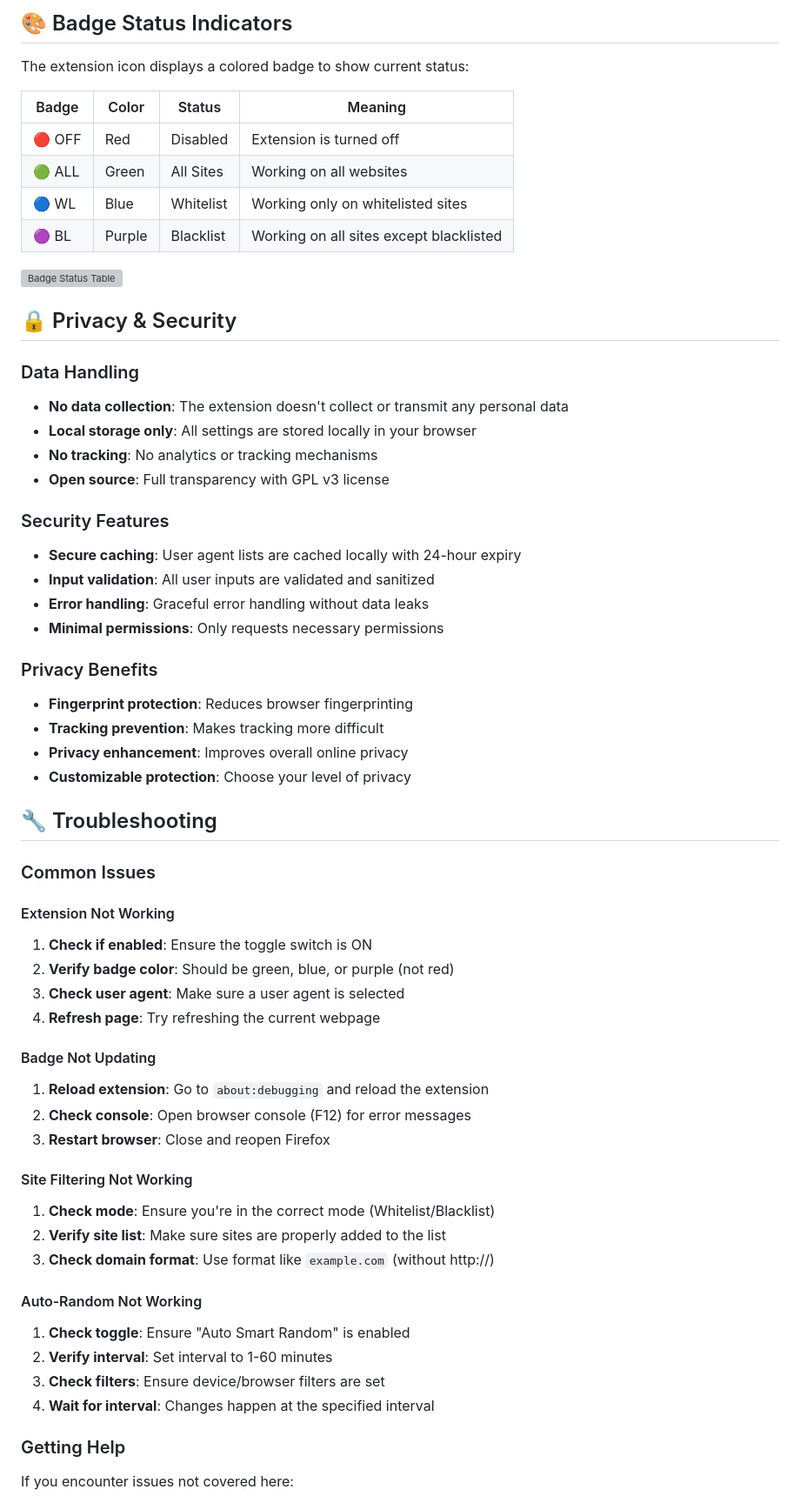
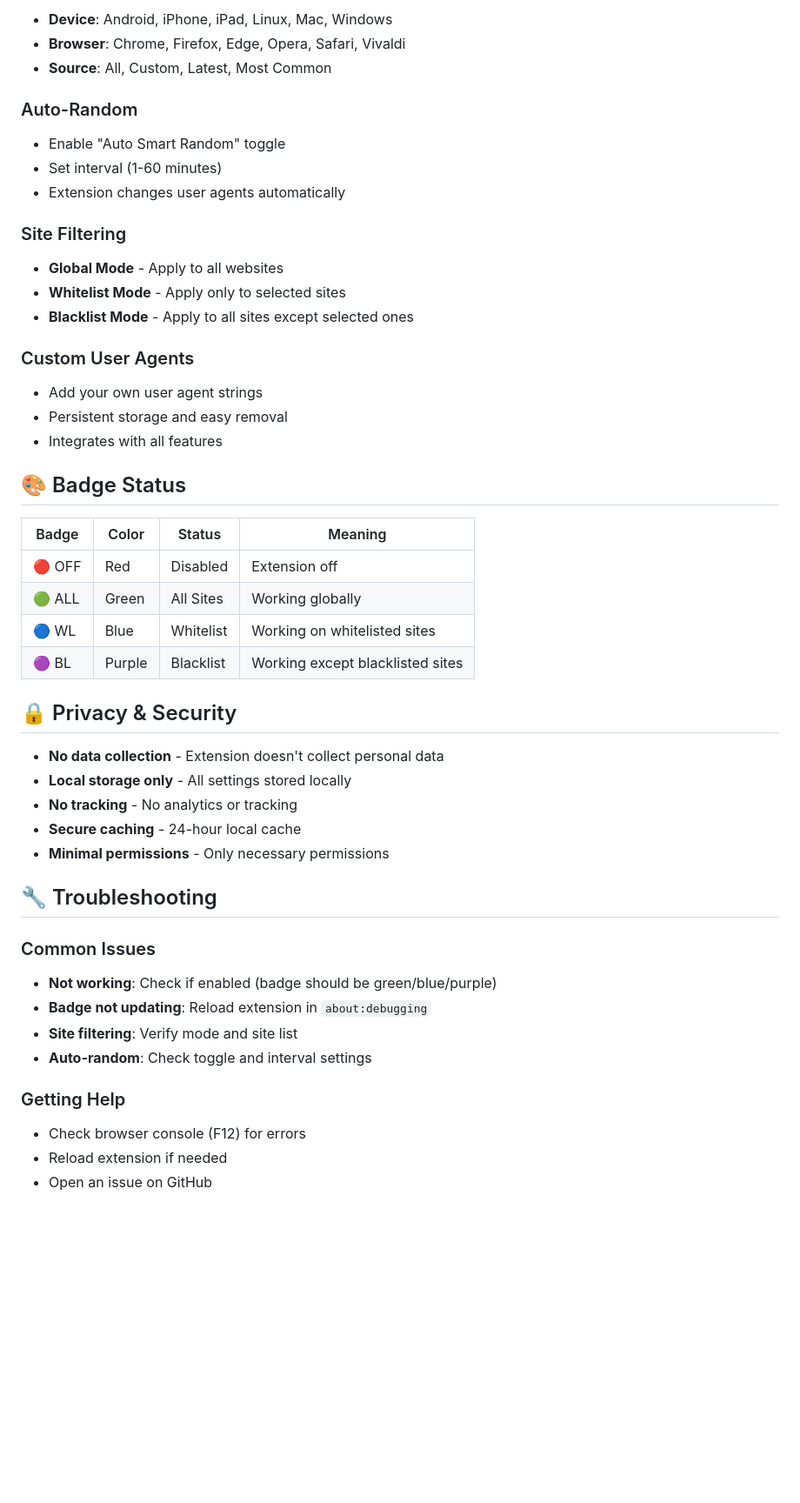
Before and after one commit to ShrekBytes/unga-bunga-User-Agent, a Markdown page: README.md, the part around the change printed below. Shown: that part at 87% size. Drawn GitHub-style; blank space fills up the shorter version; grey boxes are pictures that could not be loaded.

```diff
--- a/README.md
+++ b/README.md
@@ -119,71 +54,55 @@ Real-time badge indicators on the extension icon show current status with color-
 
-## 🎨 Badge Status Indicators
+- **Device**: Android, iPhone, iPad, Linux, Mac, Windows
+- **Browser**: Chrome, Firefox, Edge, Opera, Safari, Vivaldi
+- **Source**: All, Custom, Latest, Most Common
 
-The extension icon displays a colored badge to show current status:
+### Auto-Random
 
-| Badge  | Color  | Status    | Meaning                                 |
-| ------ | ------ | --------- | --------------------------------------- |
-| 🔴 OFF | Red    | Disabled  | Extension is turned off                 |
-| 🟢 ALL | Green  | All Sites | Working on all websites                 |
-| 🔵 WL  | Blue   | Whitelist | Working only on whitelisted sites       |
-| 🟣 BL  | Purple | Blacklist | Working on all sites except blacklisted |
+- Enable "Auto Smart Random" toggle
+- Set interval (1-60 minutes)
+- Extension changes user agents automatically
 
-![Badge Status Table](images/badge-status-table.png)
+### Site Filtering
+
+- **Global Mode** - Apply to all websites
+- **Whitelist Mode** - Apply only to selected sites
+- **Blacklist Mode** - Apply to all sites except selected ones
+
+### Custom User Agents
+
+- Add your own user agent strings
+- Persistent storage and easy removal
+- Integrates with all features
+
+## 🎨 Badge Status
+
+| Badge  | Color  | Status    | Meaning                          |
+| ------ | ------ | --------- | -------------------------------- |
+| 🔴 OFF | Red    | Disabled  | Extension off                    |
+| 🟢 ALL | Green  | All Sites | Working globally                 |
+| 🔵 WL  | Blue   | Whitelist | Working on whitelisted sites     |
+| 🟣 BL  | Purple | Blacklist | Working except blacklisted sites |
 
 ## 🔒 Privacy & Security
 
-### Data Handling
-
-- **No data collection**: The extension doesn't collect or transmit any personal data
-- **Local storage only**: All settings are stored locally in your browser
-- **No tracking**: No analytics or tracking mechanisms
-- **Open source**: Full transparency with GPL v3 license
-
-### Security Features
-
-- **Secure caching**: User agent lists are cached locally with 24-hour expiry
-- **Input validation**: All user inputs are validated and sanitized
-- **Error handling**: Graceful error handling without data leaks
-- **Minimal permissions**: Only requests necessary permissions
-
-### Privacy Benefits
-
-- **Fingerprint protection**: Reduces browser fingerprinting
-- **Tracking prevention**: Makes tracking more difficult
-- **Privacy enhancement**: Improves overall online privacy
-- **Customizable protection**: Choose your level of privacy
+- **No data collection** - Extension doesn't collect personal data
+- **Local storage only** - All settings stored locally
+- **No tracking** - No analytics or tracking
+- **Secure caching** - 24-hour local cache
+- **Minimal permissions** - Only necessary permissions
 
 ## 🔧 Troubleshooting
 
 ### Common Issues
 
-#### Extension Not Working
-
-1. **Check if enabled**: Ensure the toggle switch is ON
-2. **Verify badge color**: Should be green, blue, or purple (not red)
-3. **Check user agent**: Make sure a user agent is selected
-4. **Refresh page**: Try refreshing the current webpage
-
-#### Badge Not Updating
-
-1. **Reload extension**: Go to `about:debugging` and reload the extension
-2. **Check console**: Open browser console (F12) for error messages
-3. **Restart browser**: Close and reopen Firefox
-
-#### Site Filtering Not Working
-
-1. **Check mode**: Ensure you're in the correct mode (Whitelist/Blacklist)
-2. **Verify site list**: Make sure sites are properly added to the list
-3. **Check domain format**: Use format like `example.com` (without http://)
-
-#### Auto-Random Not Working
-
-1. **Check toggle**: Ensure "Auto Smart Random" is enabled
-2. **Verify interval**: Set interval to 1-60 minutes
-3. **Check filters**: Ensure device/browser filters are set
-4. **Wait for interval**: Changes happen at the specified interval
+- **Not working**: Check if enabled (badge should be green/blue/purple)
+- **Badge not updating**: Reload extension in `about:debugging`
+- **Site filtering**: Verify mode and site list
+- **Auto-random**: Check toggle and interval settings
 
 ### Getting Help
 
-If you encounter issues not covered here:
+- Check browser console (F12) for errors
+- Reload extension if needed
+- Open an issue on GitHub
 
```
Also changed, not shown: other parts of README.md (+31 -109 lines).
